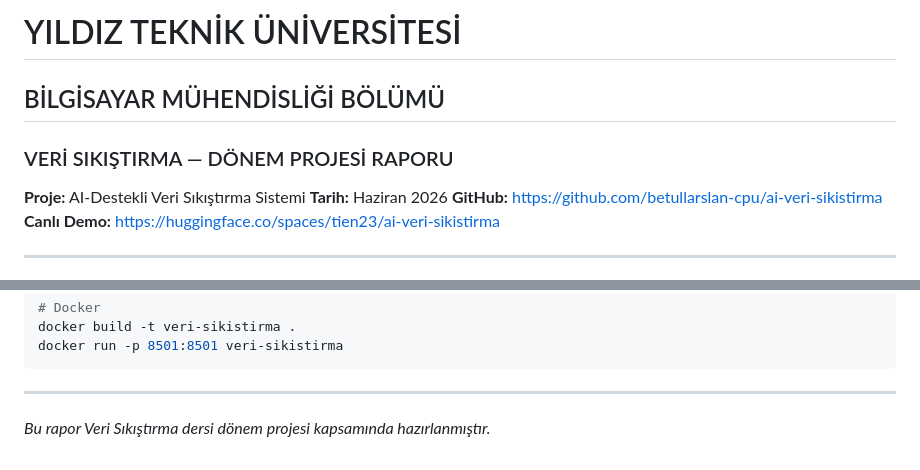
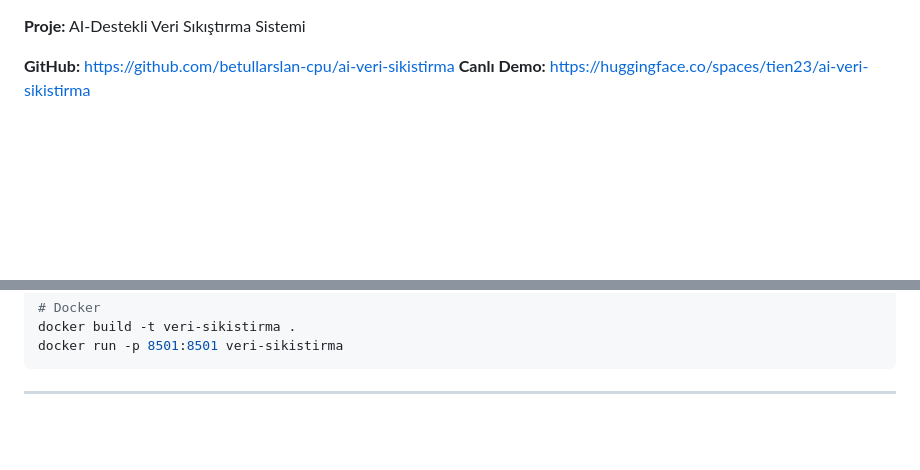
Before and after one commit to betullarslan-cpu/ai-veri-sikistirma, a Markdown page: RAPOR.md, 2 parts joined by grey strips. Drawn GitHub-style; blank space fills up the shorter version.

````diff
--- a/RAPOR.md
+++ b/RAPOR.md
@@ -1,9 +1,6 @@
-# YILDIZ TEKNİK ÜNİVERSİTESİ
-## BİLGİSAYAR MÜHENDİSLİĞİ BÖLÜMÜ
-### VERİ SIKIŞTIRMA — DÖNEM PROJESİ RAPORU
 
 **Proje:** AI-Destekli Veri Sıkıştırma Sistemi
-**Tarih:** Haziran 2026
+
 **GitHub:** https://github.com/betullarslan-cpu/ai-veri-sikistirma
 **Canlı Demo:** https://huggingface.co/spaces/tien23/ai-veri-sikistirma
 
@@ -415,5 +412,3 @@ docker run -p 8501:8501 veri-sikistirma
 ```
 
 ---
-
-*Bu rapor Veri Sıkıştırma dersi dönem projesi kapsamında hazırlanmıştır.*
````
